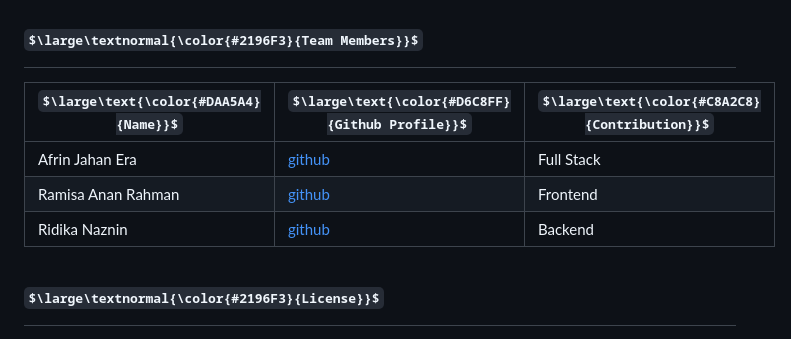
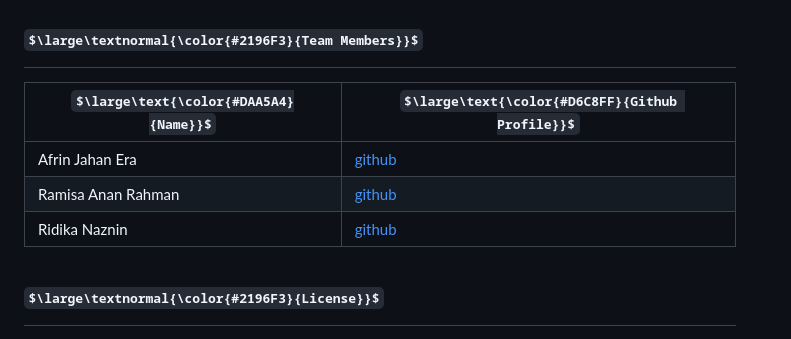
Before and after one commit to AfrinJahanEra/GreenCart, a Markdown page: README.md, the part around the change. GitHub-like rendering; some formulas as TeX source.

```diff
--- a/README.md
+++ b/README.md
@@ -303,11 +303,11 @@ Make sure none of these ports are already in use.
 
 <div align="center">
 
-| $\large\text{\color{#DAA5A4}{Name}}$ | $\large\text{\color{#D6C8FF}{Github Profile}}$ | $\large\text{\color{#C8A2C8}{Contribution}}$ |
-|--------------------------------------|------------------------------------------------|----------------------------------------------|
-| Afrin Jahan Era | [github](https://github.com/AfrinJahanEra) | Full Stack |
-| Ramisa Anan Rahman | [github](https://github.com/Ramisa105) | Frontend |
-| Ridika Naznin | [github](https://github.com/ridika-2004) | Backend |
+| $\large\text{\color{#DAA5A4}{Name}}$ | $\large\text{\color{#D6C8FF}{Github Profile}}$ |
+|--------------------------------------|------------------------------------------------|
+| Afrin Jahan Era | [github](https://github.com/AfrinJahanEra) |
+| Ramisa Anan Rahman | [github](https://github.com/Ramisa105) |
+| Ridika Naznin | [github](https://github.com/ridika-2004) |
 
 </div>
 
```
